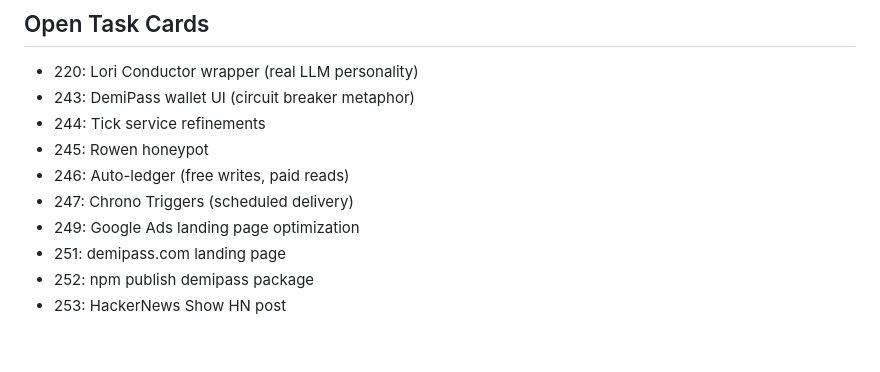
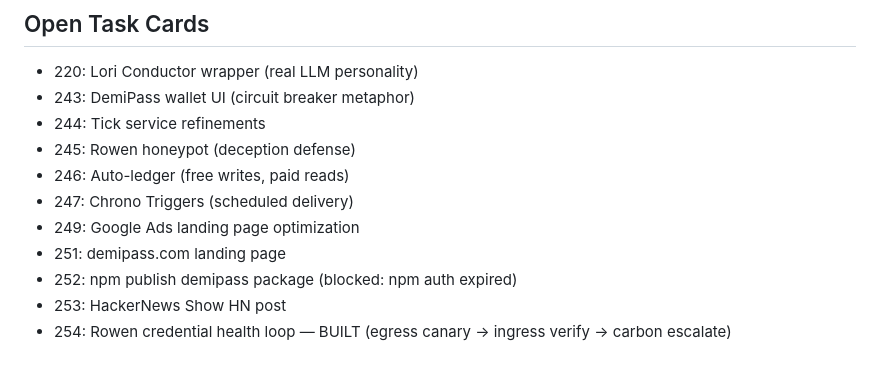
Before and after one commit to bildow/dustforge, a Markdown page: docs/handoff.md, the part around the change. Rendered like a GitHub page.

Commit message:
Update handoff: card 254 credential health loop built
Co-Authored-By: Claude Opus 4.6 (1M context) <noreply@anthropic.com>

```diff
--- a/docs/handoff.md
+++ b/docs/handoff.md
@@ -72,10 +72,11 @@
 - 220: Lori Conductor wrapper (real LLM personality)
 - 243: DemiPass wallet UI (circuit breaker metaphor)
 - 244: Tick service refinements
-- 245: Rowen honeypot
+- 245: Rowen honeypot (deception defense)
 - 246: Auto-ledger (free writes, paid reads)
 - 247: Chrono Triggers (scheduled delivery)
 - 249: Google Ads landing page optimization
 - 251: demipass.com landing page
-- 252: npm publish demipass package
+- 252: npm publish demipass package (blocked: npm auth expired)
 - 253: HackerNews Show HN post
+- 254: Rowen credential health loop — BUILT (egress canary → ingress verify → carbon escalate)
```
